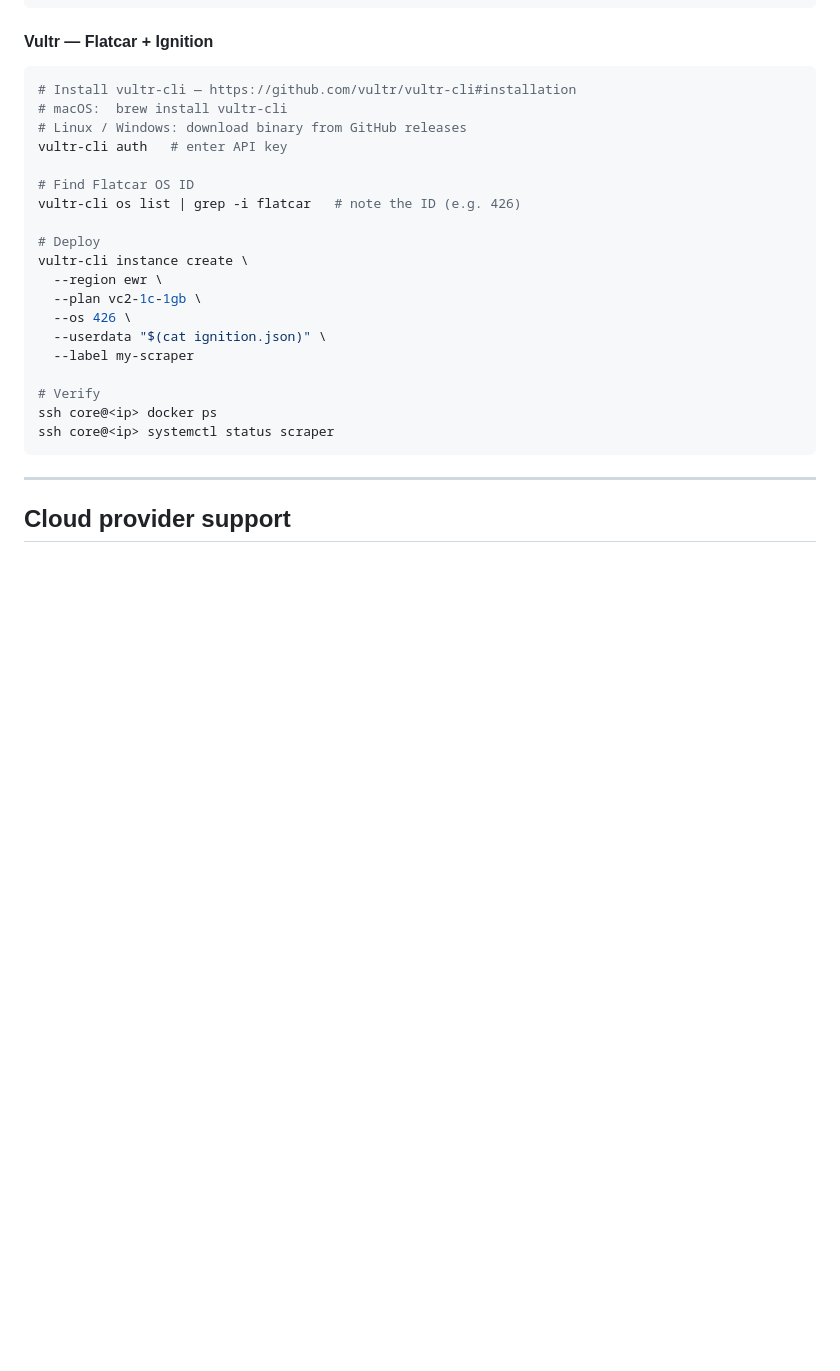
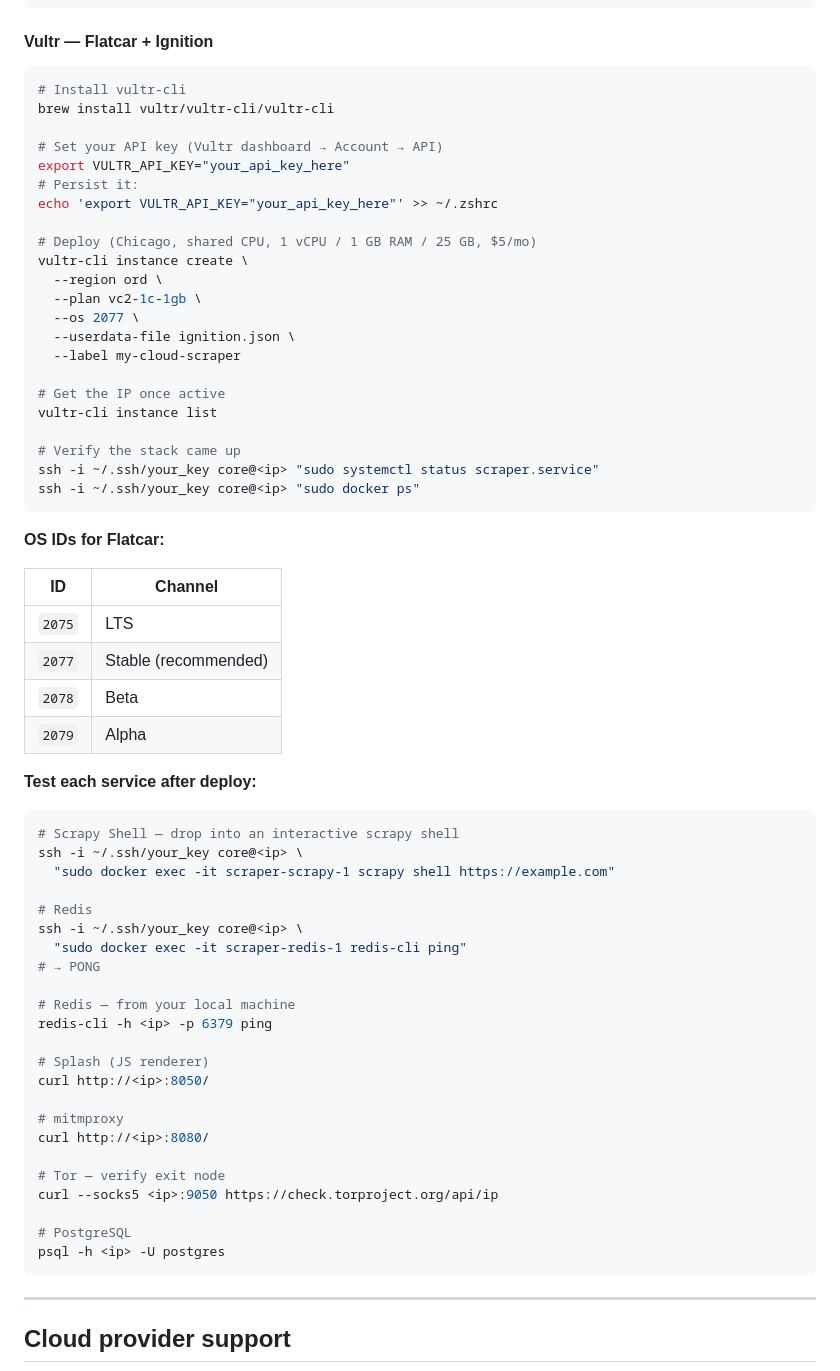
Before and after one commit to zytelabs/spawn-cloud-scraper, a Markdown page: README.md, the part around the change. Rendered like a GitHub page; blank space fills up the shorter version.

Commit message:
Update README with verified Vultr deploy command and service test snippets

````diff
--- a/README.md
+++ b/README.md
@@ -97,25 +97,65 @@ ssh ubuntu@<ip> cat /var/log/cloud-init-output.log
 #### Vultr — Flatcar + Ignition
 
 ```bash
-# Install vultr-cli — https://github.com/vultr/vultr-cli#installation
-# macOS:  brew install vultr-cli
-# Linux / Windows: download binary from GitHub releases
-vultr-cli auth   # enter API key
+# Install vultr-cli
+brew install vultr/vultr-cli/vultr-cli
 
-# Find Flatcar OS ID
-vultr-cli os list | grep -i flatcar   # note the ID (e.g. 426)
+# Set your API key (Vultr dashboard → Account → API)
+export VULTR_API_KEY="your_api_key_here"
+# Persist it:
+echo 'export VULTR_API_KEY="your_api_key_here"' >> ~/.zshrc
 
-# Deploy
+# Deploy (Chicago, shared CPU, 1 vCPU / 1 GB RAM / 25 GB, $5/mo)
 vultr-cli instance create \
-  --region ewr \
+  --region ord \
   --plan vc2-1c-1gb \
-  --os 426 \
-  --userdata "$(cat ignition.json)" \
-  --label my-scraper
+  --os 2077 \
+  --userdata-file ignition.json \
+  --label my-cloud-scraper
 
-# Verify
-ssh core@<ip> docker ps
-ssh core@<ip> systemctl status scraper
+# Get the IP once active
+vultr-cli instance list
+
+# Verify the stack came up
+ssh -i ~/.ssh/your_key core@<ip> "sudo systemctl status scraper.service"
+ssh -i ~/.ssh/your_key core@<ip> "sudo docker ps"
+```
+
+**OS IDs for Flatcar:**
+
+| ID | Channel |
+|---|---|
+| `2075` | LTS |
+| `2077` | Stable (recommended) |
+| `2078` | Beta |
+| `2079` | Alpha |
+
+**Test each service after deploy:**
+
+```bash
+# Scrapy Shell — drop into an interactive scrapy shell
+ssh -i ~/.ssh/your_key core@<ip> \
+  "sudo docker exec -it scraper-scrapy-1 scrapy shell https://example.com"
+
+# Redis
+ssh -i ~/.ssh/your_key core@<ip> \
+  "sudo docker exec -it scraper-redis-1 redis-cli ping"
+# → PONG
+
+# Redis — from your local machine
+redis-cli -h <ip> -p 6379 ping
+
+# Splash (JS renderer)
+curl http://<ip>:8050/
+
+# mitmproxy
+curl http://<ip>:8080/
+
+# Tor — verify exit node
+curl --socks5 <ip>:9050 https://check.torproject.org/api/ip
+
+# PostgreSQL
+psql -h <ip> -U postgres
 ```
 
 ---
````
